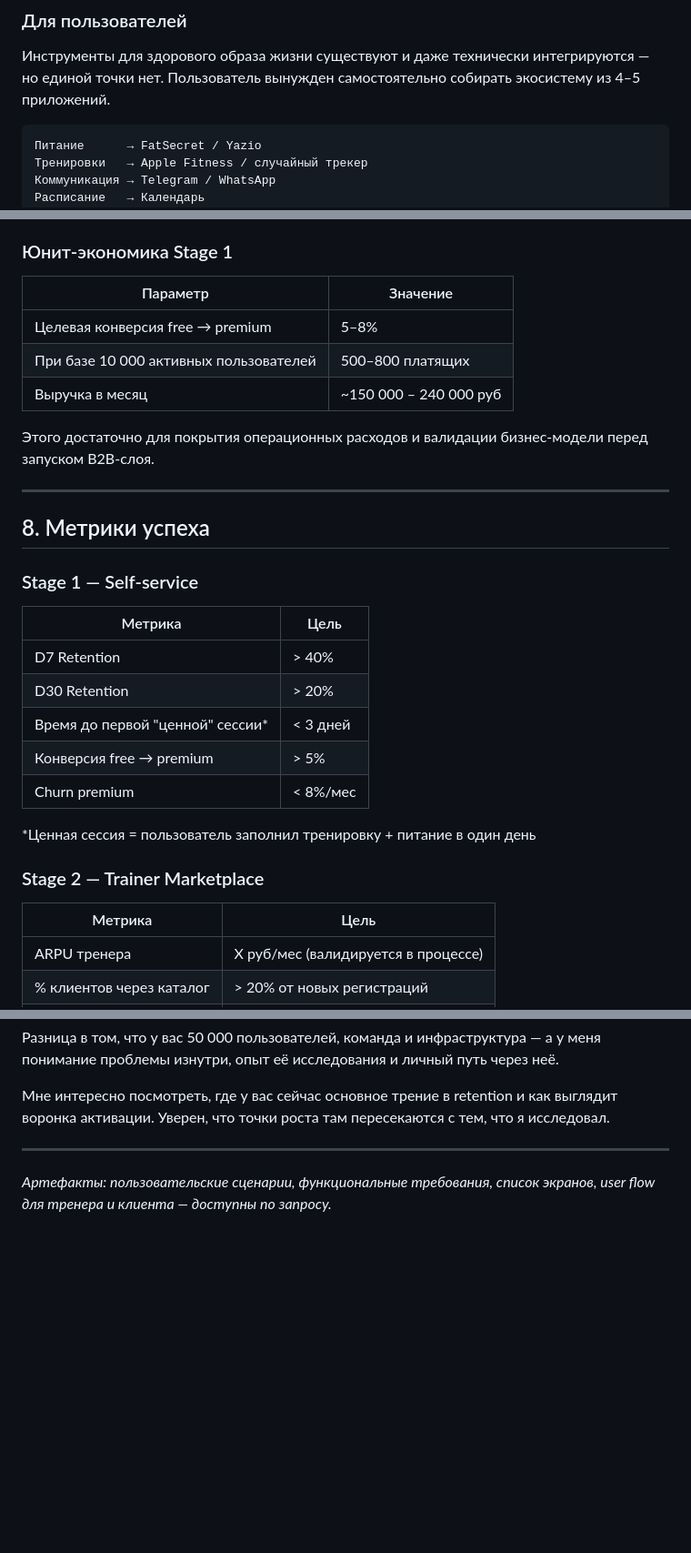
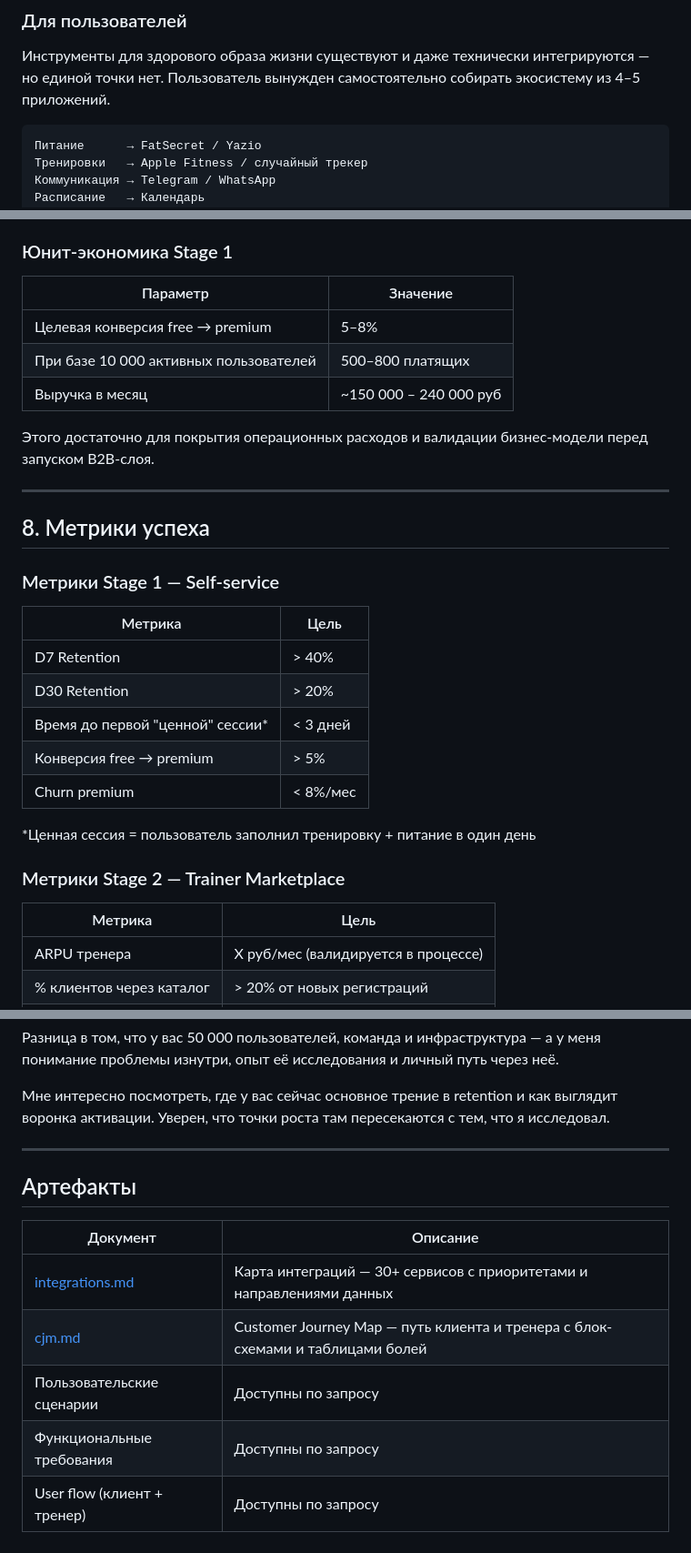
Before and after one commit to Alienwave1308/fit-product-case, a Markdown page: README.md, 3 parts joined by grey strips. Shown at 91% size. Rendered like a GitHub page; blank space fills up the shorter version.

Commit message:
Add CJM document, fix README lint warnings

````diff
--- a/README.md
+++ b/README.md
@@ -35,7 +35,7 @@
 
 Инструменты для здорового образа жизни существуют и даже технически интегрируются — но единой точки нет. Пользователь вынужден самостоятельно собирать экосистему из 4–5 приложений.
 
-```
+```text
 Питание      → FatSecret / Yazio
 Тренировки   → Apple Fitness / случайный трекер
 Коммуникация → Telegram / WhatsApp
@@ -133,7 +135,7 @@ Paywall показывается не при регистрации, а при
 ### Юнит-экономика Stage 1
 
 | Параметр | Значение |
-|---|---|
+| --- | --- |
 | Целевая конверсия free → premium | 5–8% |
 | При базе 10 000 активных пользователей | 500–800 платящих |
 | Выручка в месяц | ~150 000 – 240 000 руб |
@@ -144,10 +146,10 @@ Paywall показывается не при регистрации, а при
 
 ## 8. Метрики успеха
 
-### Stage 1 — Self-service
+### Метрики Stage 1 — Self-service
 
 | Метрика | Цель |
-|---|---|
+| --- | --- |
 | D7 Retention | > 40% |
 | D30 Retention | > 20% |
 | Время до первой "ценной" сессии* | < 3 дней |
@@ -156,10 +158,10 @@ Paywall показывается не при регистрации, а при
 
 *Ценная сессия = пользователь заполнил тренировку + питание в один день
 
-### Stage 2 — Trainer Marketplace
+### Метрики Stage 2 — Trainer Marketplace
 
 | Метрика | Цель |
-|---|---|
+| --- | --- |
 | ARPU тренера | X руб/мес (валидируется в процессе) |
 | % клиентов через каталог | > 20% от новых регистраций |
 | Churn тренеров | < 10%/мес |
@@ -186,4 +188,12 @@ Paywall показывается не при регистрации, а при
 
 ---
 
-*Артефакты: пользовательские сценарии, функциональные требования, список экранов, user flow для тренера и клиента — доступны по запросу.*
+## Артефакты
+
+| Документ | Описание |
+| --- | --- |
+| [integrations.md](integrations.md) | Карта интеграций — 30+ сервисов с приоритетами и направлениями данных |
+| [cjm.md](cjm.md) | Customer Journey Map — путь клиента и тренера с блок-схемами и таблицами болей |
+| Пользовательские сценарии | Доступны по запросу |
+| Функциональные требования | Доступны по запросу |
+| User flow (клиент + тренер) | Доступны по запросу |
````
Also changed, not shown: other parts of README.md (+4 -2 lines), cjm.md (added, +262 -0 lines).
